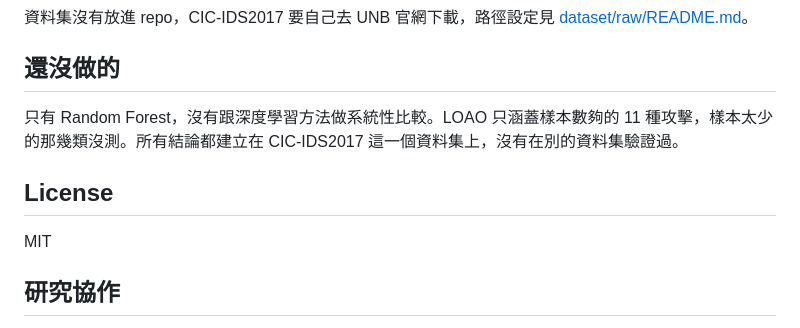
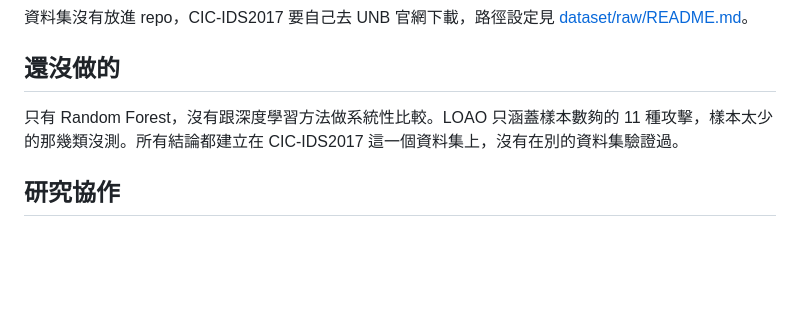
Before and after one commit to Aaaaaaalbert/AI-Network-Intrusion-Detection, a Markdown page: README.md, the part around the change. Rendered like a GitHub page; blank space fills up the shorter version.

Commit message:
docs: remove MIT license declaration

```diff
--- a/README.md
+++ b/README.md
@@ -54,11 +54,6 @@ Python 3.10+，`pip install -r requirements.txt`。
 
 只有 Random Forest，沒有跟深度學習方法做系統性比較。LOAO 只涵蓋樣本數夠的 11 種攻擊，樣本太少的那幾類沒測。所有結論都建立在 CIC-IDS2017 這一個資料集上，沒有在別的資料集驗證過。
 
-## License
-
-MIT
-
-
 ## 研究協作
 
 - 陳冠庭（[ghjkl563563-stack](https://github.com/ghjkl563563-stack)）：六組消融實驗、bootstrap 分析與多 seed 實驗的研究協作。相關程式與結果已透過 [PR #2](https://github.com/Aaaaaaalbert/AI-Network-Intrusion-Detection/pull/2) 合併至 `main`，五筆研究提交均以陳冠庭署名。
```
